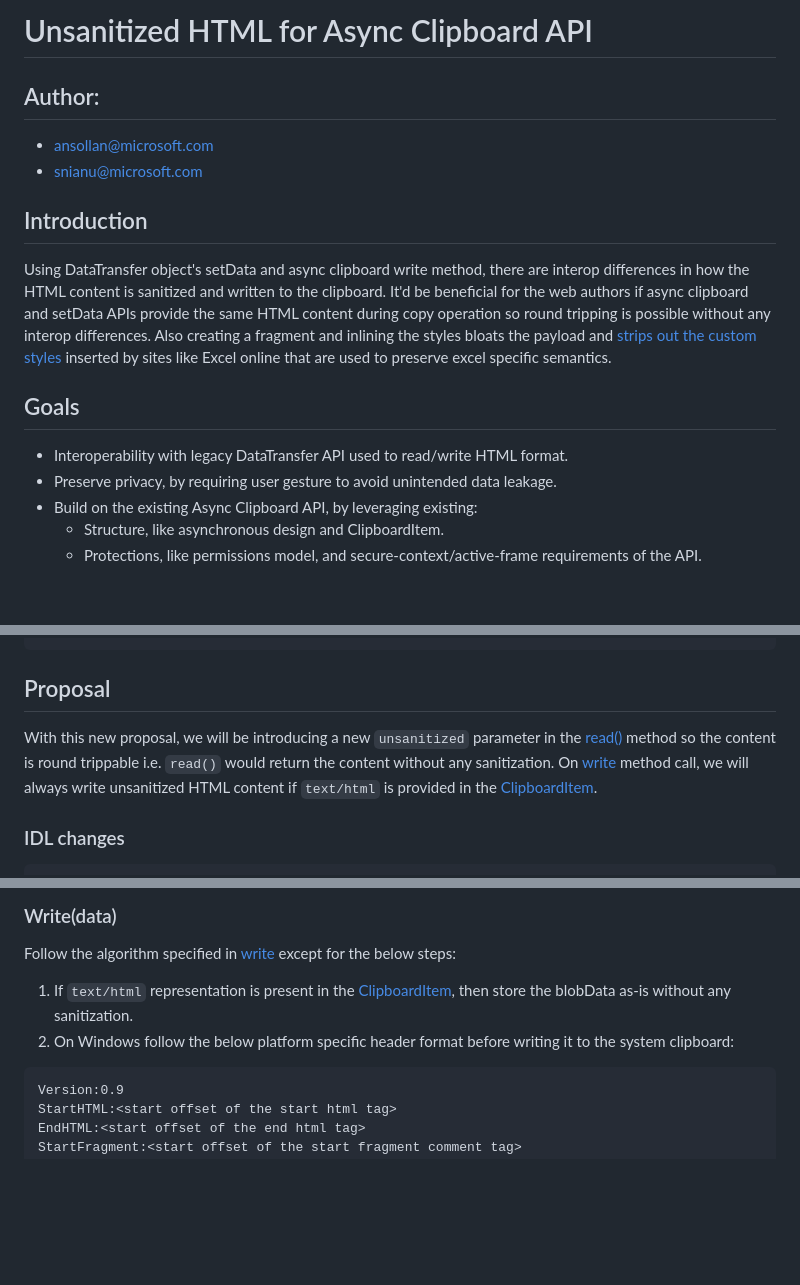
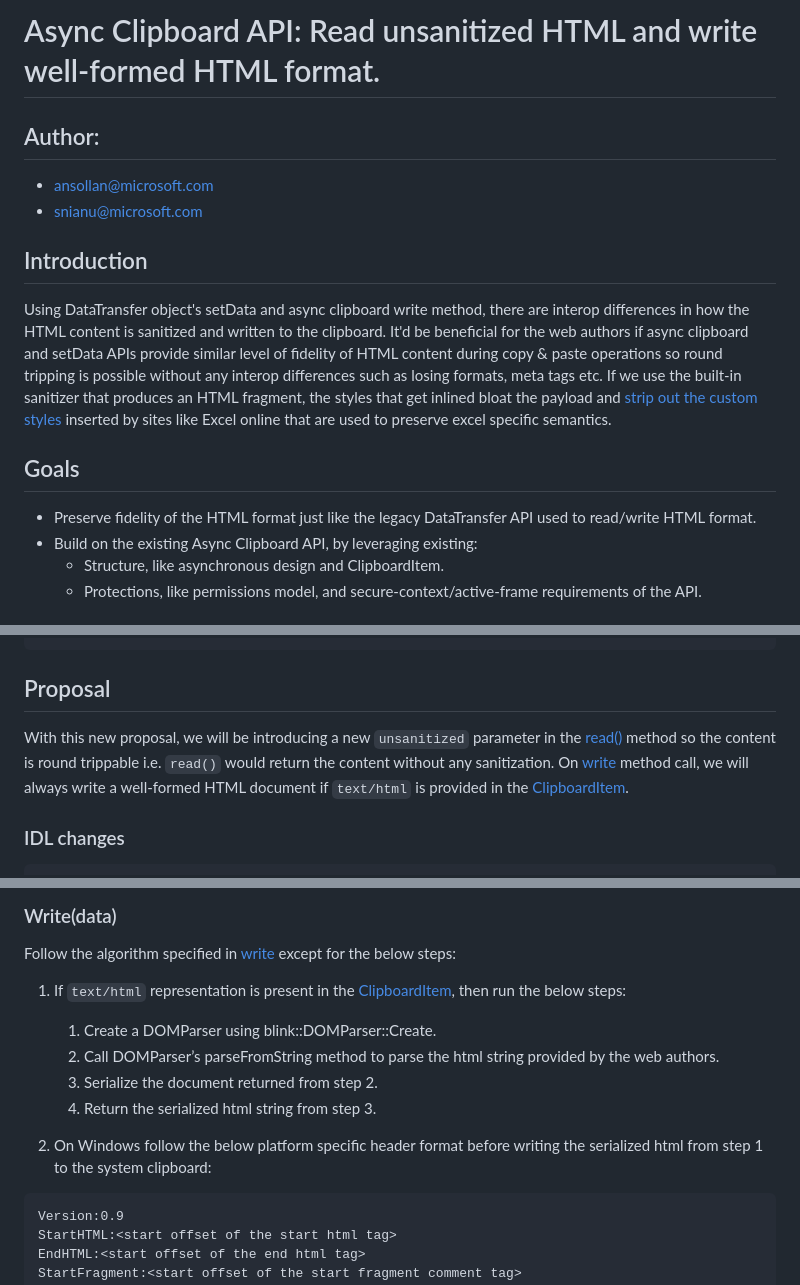
Before and after one commit to w3c/editing, a Markdown page: docs/clipboard-unsanitized/explainer.md, 3 parts joined by grey strips. Rendered like a GitHub page; blank space fills up the shorter version.

Commit message:
Update explainer to add the new write algorithm.

````diff
--- a/docs/clipboard-unsanitized/explainer.md
+++ b/docs/clipboard-unsanitized/explainer.md
@@ -1,4 +1,4 @@
-# Unsanitized HTML for Async Clipboard API
+# Async Clipboard API: Read unsanitized HTML and write well-formed HTML format.
 
 
 ## Author:
@@ -6,12 +6,11 @@
 *   snianu@microsoft.com
 
 ## Introduction
-Using DataTransfer object's setData and async clipboard write method, there are interop differences in how the HTML content is sanitized and written to the clipboard. It'd be beneficial for the web authors if async clipboard and setData APIs provide the same HTML content during copy operation so round tripping is possible without any interop differences.
-Also creating a fragment and inlining the styles bloats the payload and [strips out the custom styles](https://drive.google.com/file/d/1Nsyp1rUKc_NF4l0n-O05snAKabHAKeiG/view) inserted by sites like Excel online that are used to preserve excel specific semantics.
+Using DataTransfer object's setData and async clipboard write method, there are interop differences in how the HTML content is sanitized and written to the clipboard. It'd be beneficial for the web authors if async clipboard and setData APIs provide similar level of fidelity of HTML content during copy & paste operations so round tripping is possible without any interop differences such as losing formats, meta tags etc.
+If we use the built-in sanitizer that produces an HTML fragment, the styles that get inlined bloat the payload and [strip out the custom styles](https://drive.google.com/file/d/1Nsyp1rUKc_NF4l0n-O05snAKabHAKeiG/view) inserted by sites like Excel online that are used to preserve excel specific semantics.
 
 ## Goals
-*   Interoperability with legacy DataTransfer API used to read/write HTML format.
-*   Preserve privacy, by requiring user gesture to avoid unintended data leakage.
+*   Preserve fidelity of the HTML format just like the legacy DataTransfer API used to read/write HTML format.
 *   Build on the existing Async Clipboard API, by leveraging existing:
     *   Structure, like asynchronous design and ClipboardItem.
     *   Protections, like permissions model, and secure-context/active-frame requirements of the API.
@@ -143,7 +142,7 @@ navigator.clipboard.write([
 
 ## Proposal
 
-With this new proposal, we will be introducing a new `unsanitized` parameter in the [read()](https://w3c.github.io/clipboard-apis/#dom-clipboard-read) method so the content is round trippable i.e. `read()` would return the content without any sanitization. On [write](https://w3c.github.io/clipboard-apis/#dom-clipboard-write) method call, we will always write unsanitized HTML content if `text/html` is provided in the [ClipboardItem](https://w3c.github.io/clipboard-apis/#clipboard-item-interface).
+With this new proposal, we will be introducing a new `unsanitized` parameter in the [read()](https://w3c.github.io/clipboard-apis/#dom-clipboard-read) method so the content is round trippable i.e. `read()` would return the content without any sanitization. On [write](https://w3c.github.io/clipboard-apis/#dom-clipboard-write) method call, we will always write a well-formed HTML document if `text/html` is provided in the [ClipboardItem](https://w3c.github.io/clipboard-apis/#clipboard-item-interface).
 
 ### IDL changes
 ```
@@ -163,8 +162,13 @@ dictionary ClipboardUnsanitizedFormats {
 
 ### Write(data)
 Follow the algorithm specified in [write](https://w3c.github.io/clipboard-apis/#dom-clipboard-write) except for the below steps:
-1. If `text/html` representation is present in the [ClipboardItem](https://w3c.github.io/clipboard-apis/#clipboard-item-interface), then store the blobData as-is without any sanitization.
-2. On Windows follow the below platform specific header format before writing it to the system clipboard:
+1. If `text/html` representation is present in the [ClipboardItem](https://w3c.github.io/clipboard-apis/#clipboard-item-interface), then run the below steps:
+    1. Create a DOMParser using blink::DOMParser::Create.
+    2. Call DOMParser’s parseFromString method to parse the html string provided by the web authors.
+    3. Serialize the document returned from step 2.
+    4. Return the serialized html string from step 3.
+
+2. On Windows follow the below platform specific header format before writing the serialized html from step 1 to the system clipboard:
 ```
 Version:0.9
 StartHTML:<start offset of the start html tag>
````
Also changed, not shown: other parts of docs/clipboard-unsanitized/explainer.md (+1 -0 lines).
